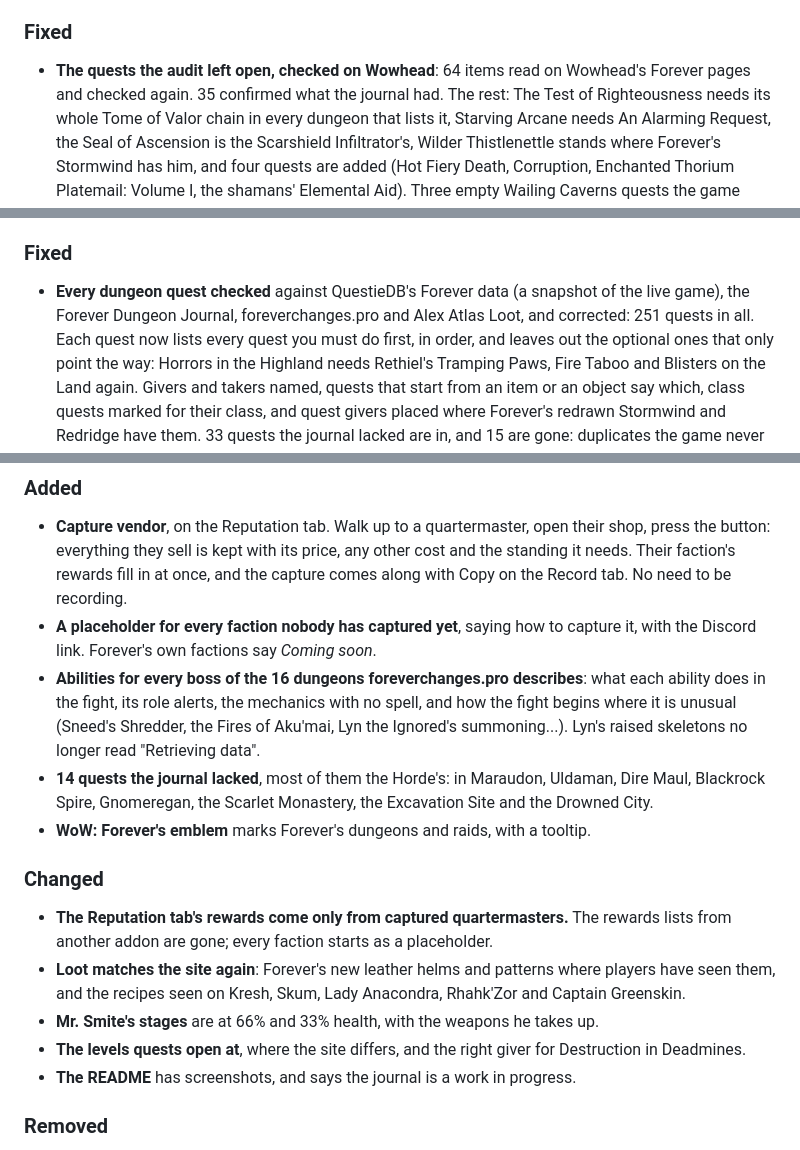
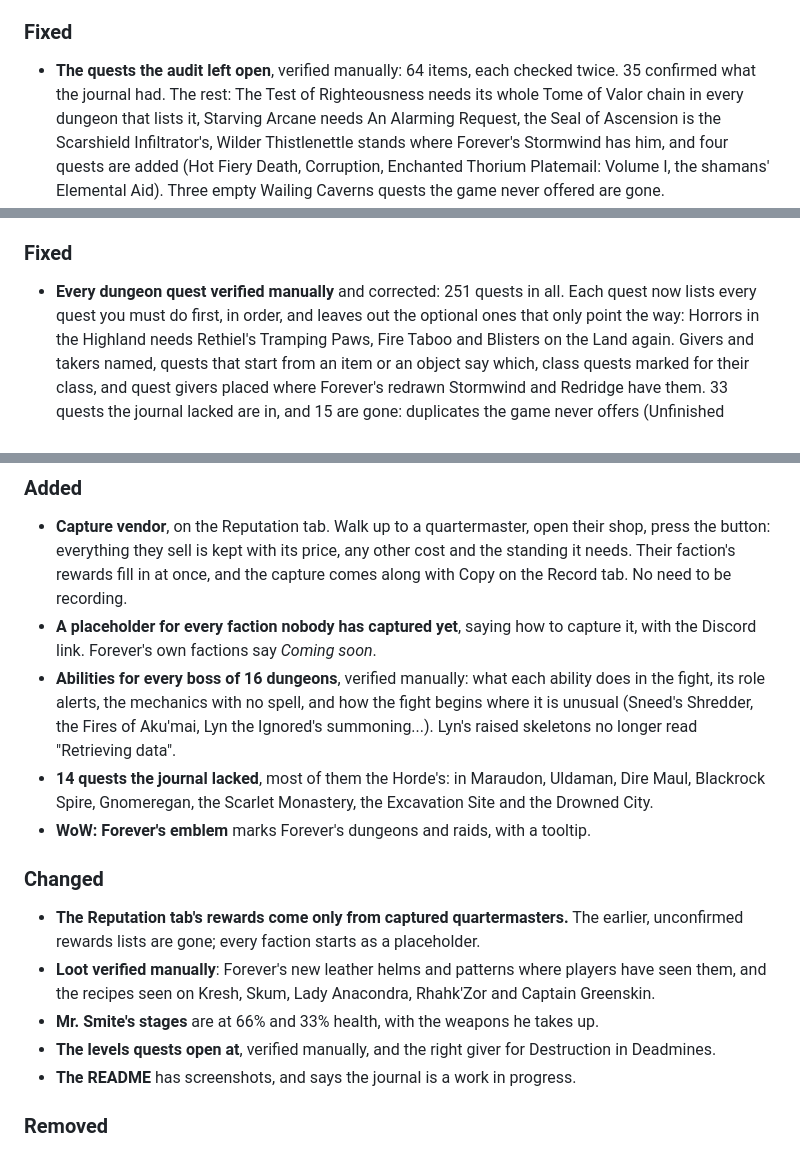
Before and after one commit to Torchlite-bit/Aegis_Forever_Instance_Journal, a Markdown page: CHANGELOG.md, 3 parts joined by grey strips. GitHub-like rendering.

Commit message:
Changelog: no other addons or websites named, only that the data was verified manually
Co-Authored-By: Claude Opus 5.5 <noreply@anthropic.com>

```diff
--- a/CHANGELOG.md
+++ b/CHANGELOG.md
@@ -32,8 +32,8 @@ and the version shown in the AddOns list. Quote it in bug reports.
   say it. *(player request)*
 
 ### Fixed
-- **The quests the audit left open, checked on Wowhead**: 64 items read on Wowhead's Forever pages
-  and checked again. 35 confirmed what the journal had. The rest: The Test of Righteousness needs its
+- **The quests the audit left open**, verified manually: 64 items, each checked twice. 35
+  confirmed what the journal had. The rest: The Test of Righteousness needs its
   whole Tome of Valor chain in every dungeon that lists it, Starving Arcane needs An Alarming
   Request, the Seal of Ascension is the Scarshield Infiltrator's, Wilder Thistlenettle stands where
   Forever's Stormwind has him, and four quests are added (Hot Fiery Death, Corruption, Enchanted
@@ -76,9 +75,7 @@ and the version shown in the AddOns list. Quote it in bug reports.
   between Dalaran and Zephras Isle stays.
 
 ### Fixed
-- **Every dungeon quest checked** against QuestieDB's Forever data (a snapshot of the live game),
-  the Forever Dungeon Journal, foreverchanges.pro and Alex Atlas Loot, and corrected: 251 quests
-  in all. Each quest now lists every quest you must do first, in order, and leaves out the
+- **Every dungeon quest verified manually** and corrected: 251 quests in all. Each quest now lists every quest you must do first, in order, and leaves out the
   optional ones that only point the way: Horrors in the Highland needs Rethiel's Tramping Paws,
   Fire Taboo and Blisters on the Land again. Givers and takers named, quests that start from an
   item or an object say which, class quests marked for their class, and quest givers placed
@@ -516,7 +511,7 @@ From the first recorded Blackfathom Deeps run.
   capture comes along with Copy on the Record tab. No need to be recording.
 - **A placeholder for every faction nobody has captured yet**, saying how to
   capture it, with the Discord link. Forever's own factions say *Coming soon*.
-- **Abilities for every boss of the 16 dungeons foreverchanges.pro describes**: what
+- **Abilities for every boss of 16 dungeons**, verified manually: what
   each ability does in the fight, its role alerts, the mechanics with no spell, and
   how the fight begins where it is unusual (Sneed's Shredder, the Fires of Aku'mai,
   Lyn the Ignored's summoning...). Lyn's raised skeletons no longer read
@@ -528,12 +523,12 @@ From the first recorded Blackfathom Deeps run.
 
 ### Changed
 - **The Reputation tab's rewards come only from captured quartermasters.** The
-  rewards lists from another addon are gone; every faction starts as a placeholder.
-- **Loot matches the site again**: Forever's new leather helms and patterns where
+  earlier, unconfirmed rewards lists are gone; every faction starts as a placeholder.
+- **Loot verified manually**: Forever's new leather helms and patterns where
   players have seen them, and the recipes seen on Kresh, Skum, Lady Anacondra,
   Rhahk'Zor and Captain Greenskin.
 - **Mr. Smite's stages** are at 66% and 33% health, with the weapons he takes up.
-- **The levels quests open at**, where the site differs, and the right giver for
+- **The levels quests open at**, verified manually, and the right giver for
   Destruction in Deadmines.
 - **The README** has screenshots, and says the journal is a work in progress.
 
```
Also changed, not shown: other parts of CHANGELOG.md (+5 -8 lines).
